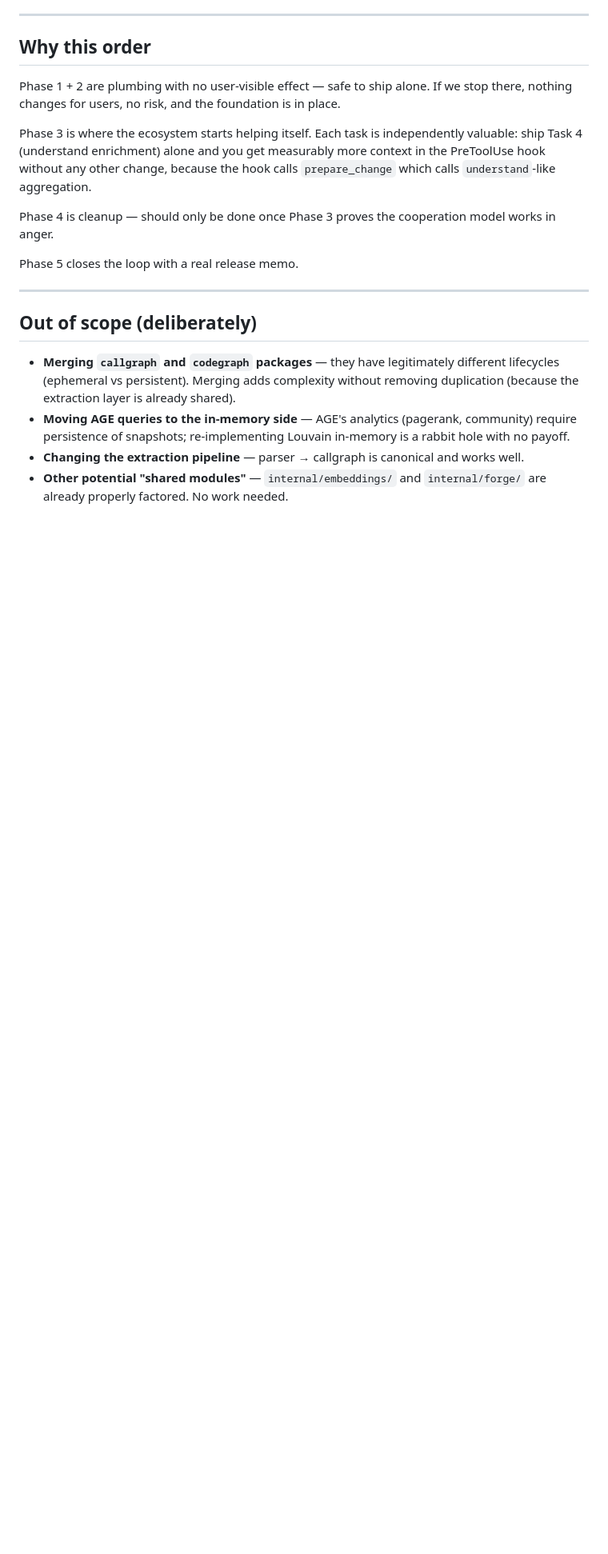
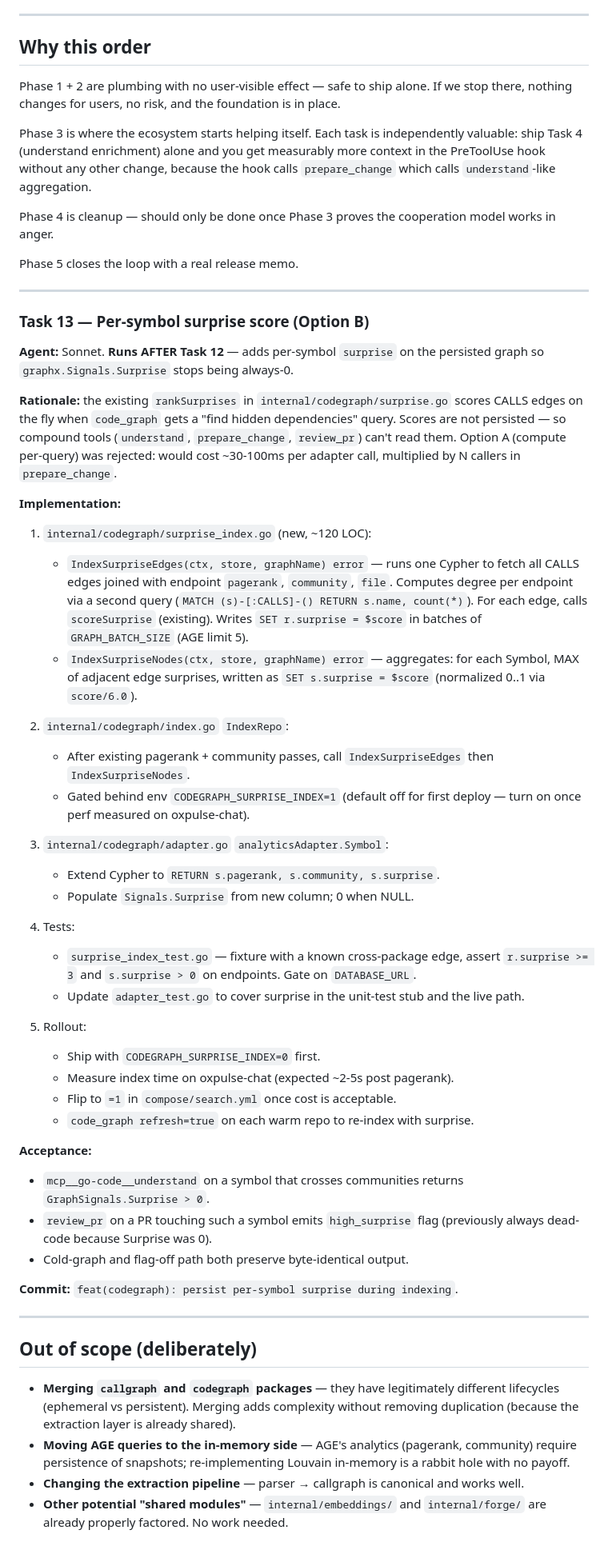
Before and after one commit to anatolykoptev/vaelor, a Markdown page: docs/plans/2026-04-18-graph-ecosystem.md, the part around the change. Shown at 80% size. Rendered like a GitHub page; blank space fills up the shorter version.

Commit message:
docs(plans): add Task 13 — per-symbol surprise index
Co-Authored-By: Claude Opus 4.7 (1M context) <noreply@anthropic.com>

```diff
--- a/docs/plans/2026-04-18-graph-ecosystem.md
+++ b/docs/plans/2026-04-18-graph-ecosystem.md
@@ -387,6 +387,45 @@ Phase 5 closes the loop with a real release memo.
 
 ---
 
+### Task 13 — Per-symbol surprise score (Option B)
+
+**Agent:** Sonnet. **Runs AFTER Task 12** — adds per-symbol `surprise` on the persisted graph so `graphx.Signals.Surprise` stops being always-0.
+
+**Rationale:** the existing `rankSurprises` in `internal/codegraph/surprise.go` scores CALLS edges on the fly when `code_graph` gets a "find hidden dependencies" query. Scores are not persisted — so compound tools (`understand`, `prepare_change`, `review_pr`) can't read them. Option A (compute per-query) was rejected: would cost ~30-100ms per adapter call, multiplied by N callers in `prepare_change`.
+
+**Implementation:**
+
+1. `internal/codegraph/surprise_index.go` (new, ~120 LOC):
+   - `IndexSurpriseEdges(ctx, store, graphName) error` — runs one Cypher to fetch all CALLS edges joined with endpoint `pagerank`, `community`, `file`. Computes degree per endpoint via a second query (`MATCH (s)-[:CALLS]-() RETURN s.name, count(*)`). For each edge, calls `scoreSurprise` (existing). Writes `SET r.surprise = $score` in batches of `GRAPH_BATCH_SIZE` (AGE limit 5).
+   - `IndexSurpriseNodes(ctx, store, graphName) error` — aggregates: for each Symbol, MAX of adjacent edge surprises, written as `SET s.surprise = $score` (normalized 0..1 via `score/6.0`).
+
+2. `internal/codegraph/index.go` `IndexRepo`:
+   - After existing pagerank + community passes, call `IndexSurpriseEdges` then `IndexSurpriseNodes`.
+   - Gated behind env `CODEGRAPH_SURPRISE_INDEX=1` (default off for first deploy — turn on once perf measured on oxpulse-chat).
+
+3. `internal/codegraph/adapter.go` `analyticsAdapter.Symbol`:
+   - Extend Cypher to `RETURN s.pagerank, s.community, s.surprise`.
+   - Populate `Signals.Surprise` from new column; 0 when NULL.
+
+4. Tests:
+   - `surprise_index_test.go` — fixture with a known cross-package edge, assert `r.surprise >= 3` and `s.surprise > 0` on endpoints. Gate on `DATABASE_URL`.
+   - Update `adapter_test.go` to cover surprise in the unit-test stub and the live path.
+
+5. Rollout:
+   - Ship with `CODEGRAPH_SURPRISE_INDEX=0` first.
+   - Measure index time on oxpulse-chat (expected ~2-5s post pagerank).
+   - Flip to `=1` in `compose/search.yml` once cost is acceptable.
+   - `code_graph refresh=true` on each warm repo to re-index with surprise.
+
+**Acceptance:**
+- `mcp__go-code__understand` on a symbol that crosses communities returns `GraphSignals.Surprise > 0`.
+- `review_pr` on a PR touching such a symbol emits `high_surprise` flag (previously always dead-code because Surprise was 0).
+- Cold-graph and flag-off path both preserve byte-identical output.
+
+**Commit:** `feat(codegraph): persist per-symbol surprise during indexing`.
+
+---
+
 ## Out of scope (deliberately)
 
 - **Merging `callgraph` and `codegraph` packages** — they have legitimately different lifecycles (ephemeral vs persistent). Merging adds complexity without removing duplication (because the extraction layer is already shared).
```
